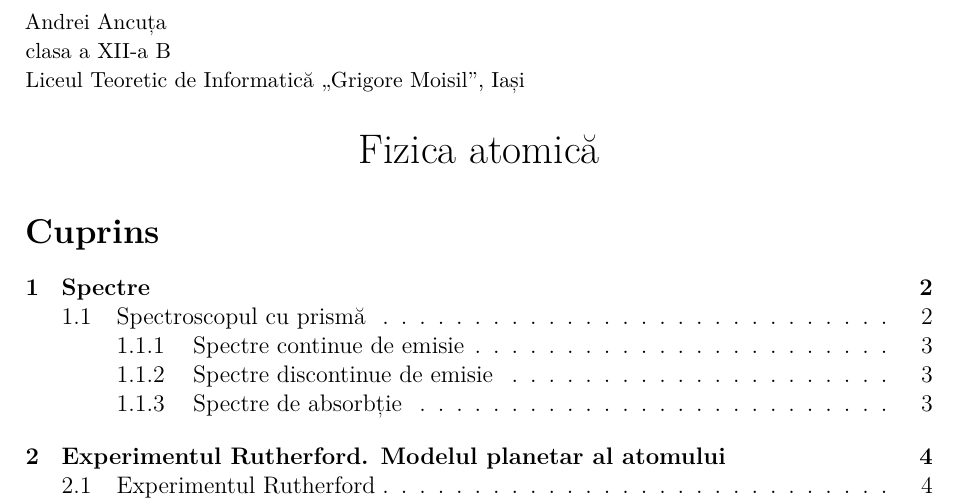
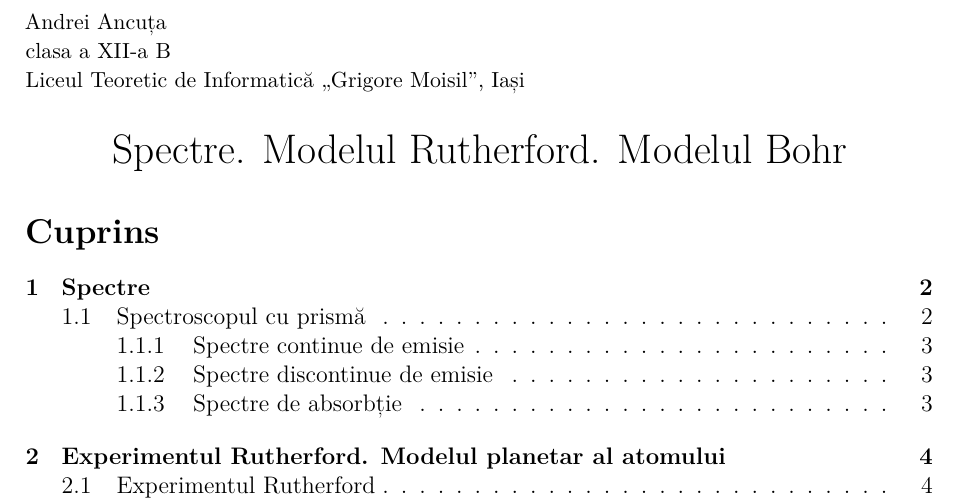
Before and after one commit to Tezkerek/rezumate-fizica, a LaTeX document (fizica_atomica/main.tex): part of page 1 of 13, cut so that both start at the same text. The pictures show the PDF file fizica_atomica/main.pdf that the author committed with the source.

Commit message:
Change title and fix syntax

```diff
--- a/fizica_atomica/main.tex
+++ b/fizica_atomica/main.tex
@@ -40,7 +40,7 @@
 \newcommand{\parbreak}{\vspace{1cm}}
 \newcommand{\unit}[1]{~ \mathrm{#1}}
 
-\title{Fizica atomică}
+\title{Spectre. Modelul Rutherford. Modelul Bohr}
 \author{Andrei Ancuța \\ clasa a XII-a B \\
 Liceul Teoretic de Informatică „Grigore Moisil”, Iași}
 
```
Also changed, not shown: fizica_atomica/section3.tex (+1 -1 lines), fizica_atomica/main.pdf.
